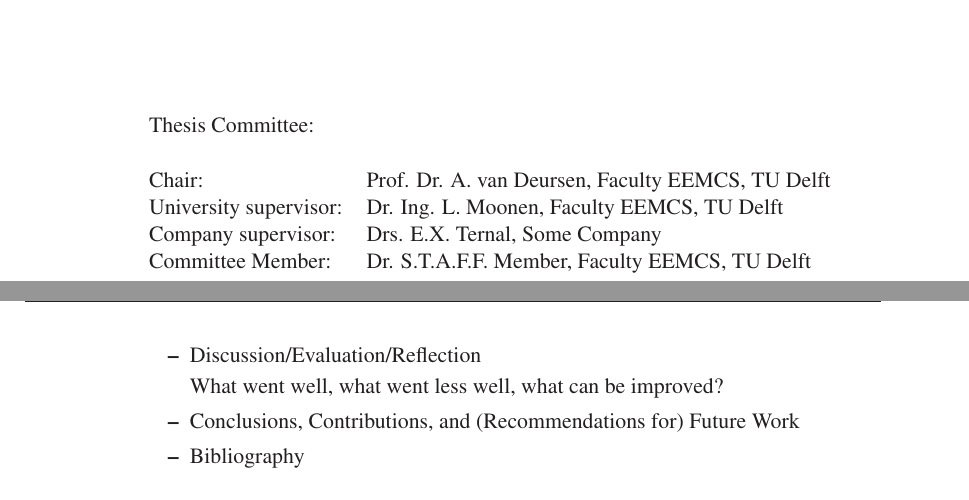
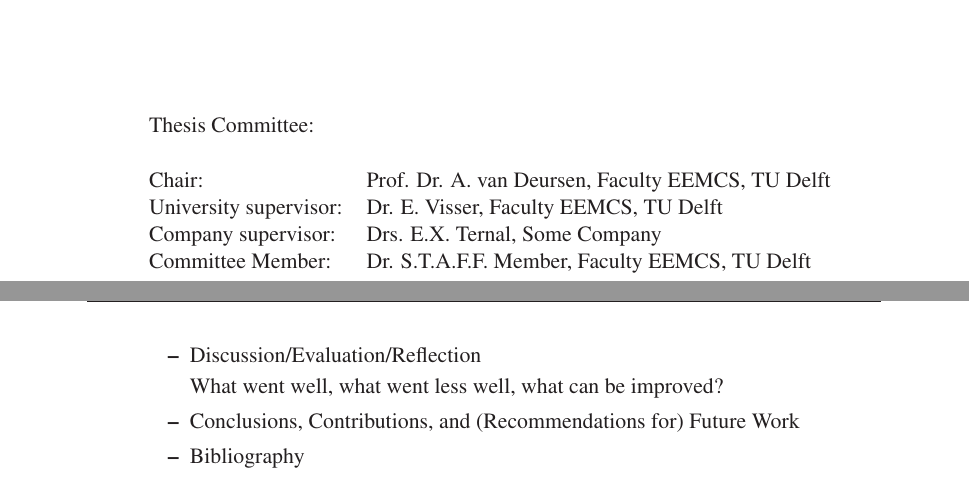
Before and after one commit to SERG-Delft/thesis-template, a LaTeX thesis (trunk/thesis-style/thesis.tex, which reads trunk/thesis-style/mscthesis.sty): two parts of pages 5 and 32 of 32, joined at a grey line, cut so that both start at the same text. Compiled offline with LaTeX, dvips and Ghostscript.

Commit message:
Removed dependency on (outdated) fancyheaders (which are almost included in memoir style anyway).
git-svn-id: http://buildfarm.st.ewi.tudelft.nl/repos/msc-thesis-style@2 a976e170-80bf-11dd-ad67-476872b7cf6f

```diff
--- a/trunk/thesis-style/mscthesis.sty
+++ b/trunk/thesis-style/mscthesis.sty
@@ -3,15 +3,22 @@
 %---------------------------------------------------------------------%
 %                     Define header and footer                        %
 %---------------------------------------------------------------------%
-\pagestyle{fancyplain}
+%
+% Dropped fancy plain as it is essentially included in memoir already.
+% So we selectively reuse some settings.
+%
+%\pagestyle{fancyplain}
 \addtolength{\headwidth}{0.5\marginparwidth}
 \renewcommand{\chaptermark}[1]{\markboth{\textit{#1}}{}}
 \renewcommand{\sectionmark}[1]{\markright{\textit{\thesection{} #1}}}
-\lhead[\fancyplain{}{\rightmark}]{\fancyplain{}{\leftmark}}
-\rhead[\fancyplain{}{\leftmark}]{\fancyplain{}{\rightmark}}
-\cfoot{}
-\lfoot[\thepage]{}
-\rfoot[]{\thepage}
+%\lhead[\fancyplain{}{\rightmark}]{\fancyplain{}{\leftmark}}
+%\rhead[\fancyplain{}{\leftmark}]{\fancyplain{}{\rightmark}}
+%\cfoot{}
+%\lfoot[\thepage]{}
+%\rfoot[]{\thepage}
+
+% instead, use memoirs ruled style:
+\pagestyle{ruled}
 
 %---------------------------------------------------------------------%
 %                     Chapter headings                                %
@@ -31,7 +38,7 @@
 
 \gdef\theauthor{\@author}
 \gdef\@chair{Prof. Dr. A. van Deursen, Faculty EEMCS, TU Delft}
-\gdef\@supervisor{Dr. Ing. L. Moonen, Faculty EEMCS, TU Delft}
+\gdef\@supervisor{Dr. E. Visser, Faculty EEMCS, TU Delft}
 \gdef\@colophon{\copyright 2005 \theauthor. All rights reserved.}
 
 \gdef\@subtitle{please define subtitle}
--- a/trunk/thesis-style/thesis.tex
+++ b/trunk/thesis-style/thesis.tex
@@ -59,7 +59,7 @@ ThePlace, the Netherlands\\
 
 % thesis committee:
 \chair{Prof. Dr. A. van Deursen, Faculty EEMCS, TU Delft}
-\supervisor{Dr. Ing. L. Moonen, Faculty EEMCS, TU Delft}
+\supervisor{Dr. E. Visser, Faculty EEMCS, TU Delft}
 % The following two are optional for LaTeX (current university
 % regulations state that at least one of them should be assigned)
 \externalsupervisor{Drs. E.X. Ternal, Some Company}
```
Also changed, not shown: trunk/thesis-style/thesis.pdf.
